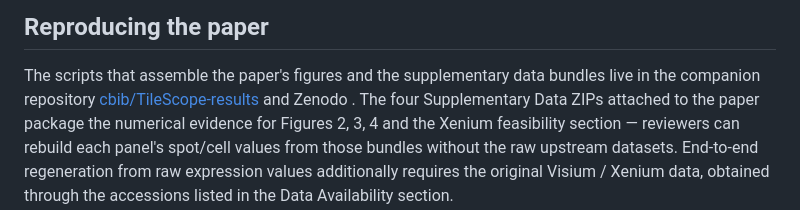
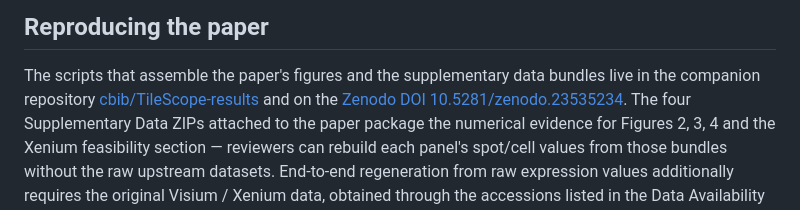
Before and after one commit to cbib/TileScope, a Markdown page: README.md, the part around the change. GitHub-like rendering.

Commit message:
Added Zenodo link

```diff
--- a/README.md
+++ b/README.md
@@ -172,7 +172,7 @@ report (`analysis_report.html`) is explained in
 The scripts that assemble the paper's figures and the supplementary
 data bundles live in the companion repository
 [cbib/TileScope-results](https://github.com/cbib/TileScope-results)
-and Zenodo .
+and on the [Zenodo DOI 10.5281/zenodo.23535234](https://zenodo.org/records/23535235).
 The four Supplementary Data ZIPs attached to the paper package the
 numerical evidence for Figures 2, 3, 4 and the Xenium feasibility
 section — reviewers can rebuild each panel's spot/cell values from those
```
